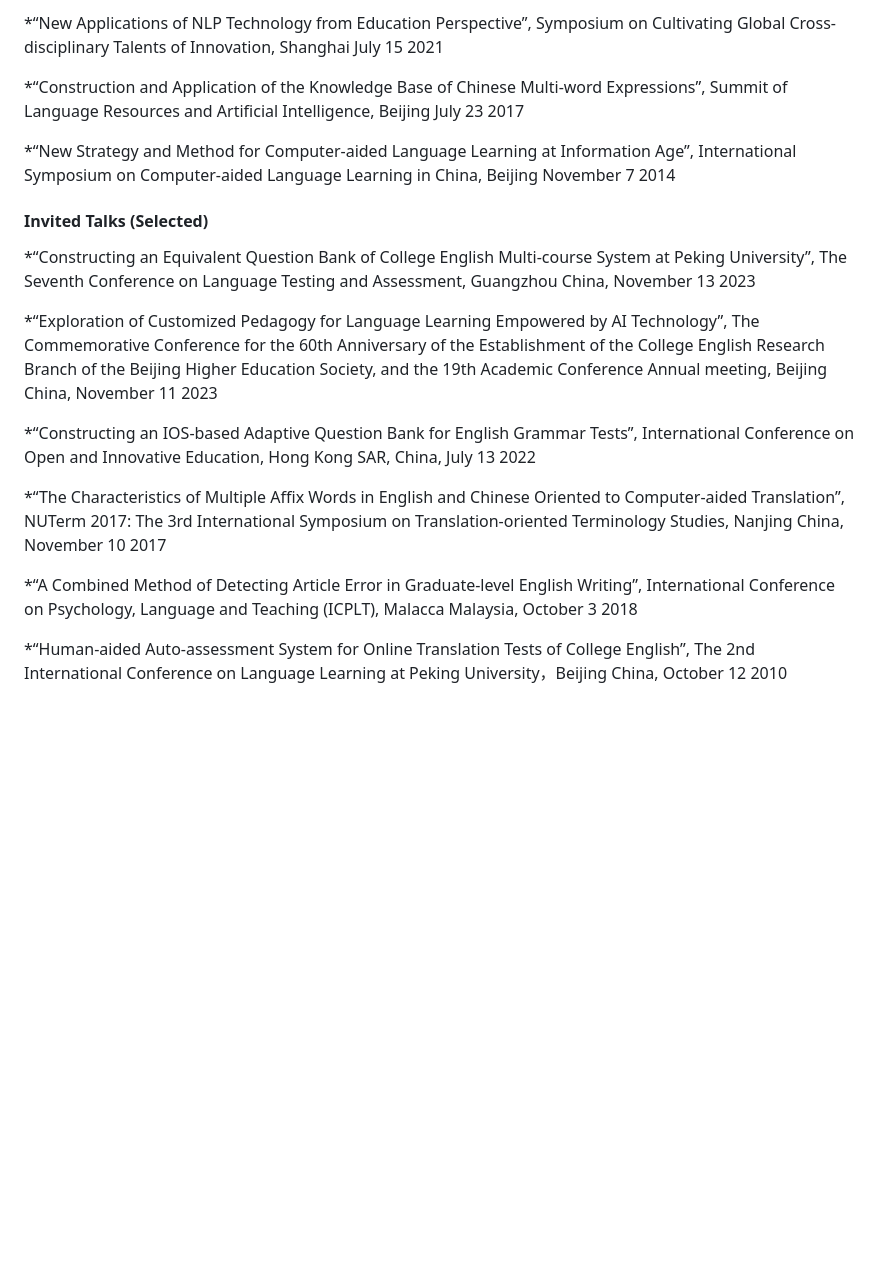
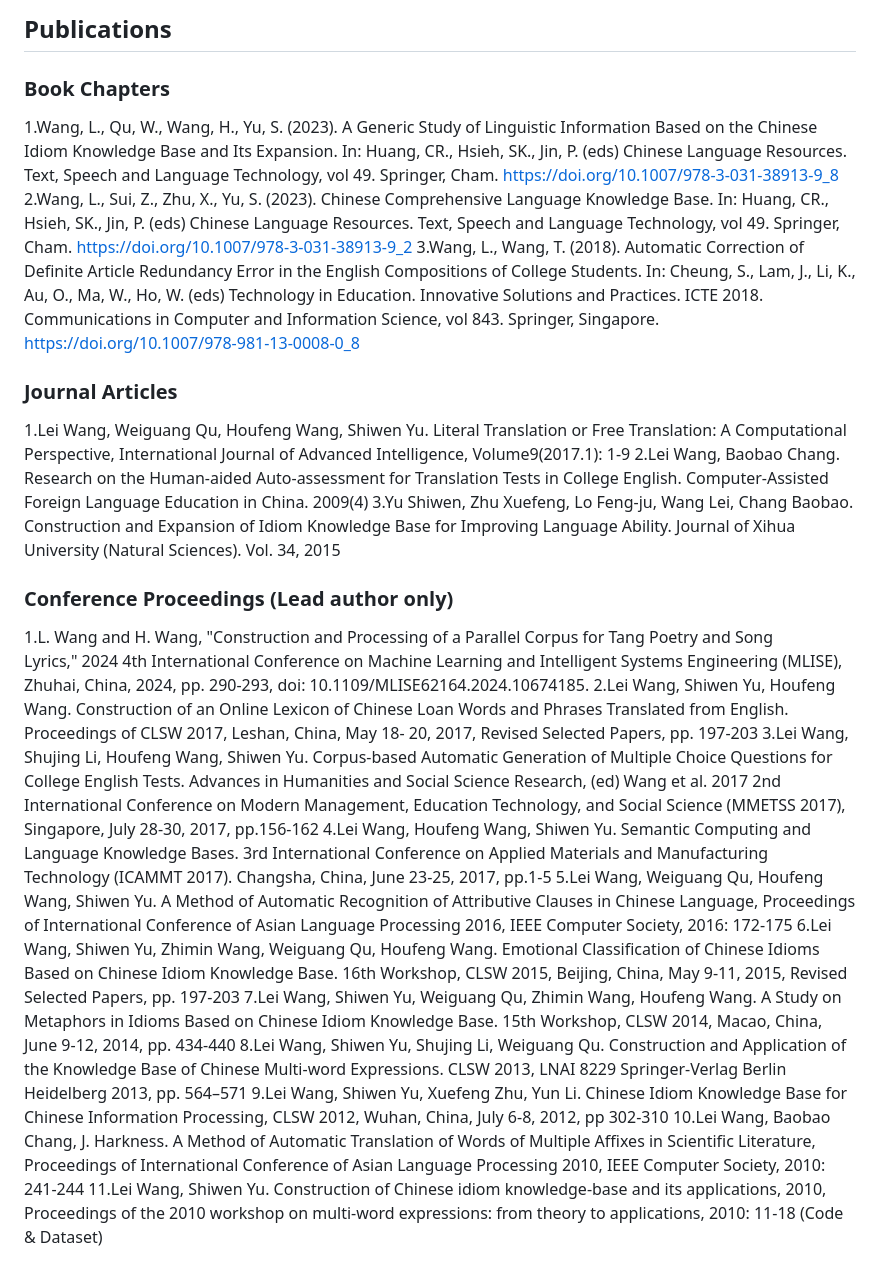
Before and after one commit to leowang6060/leowang6060.github.io, a Markdown page: contents/publications.md, the part around one of its changes. GitHub-like rendering; blank space fills up the shorter version.

Commit message:
Refactor publications section format and content

```diff
--- a/contents/publications.md
+++ b/contents/publications.md
@@ -44,19 +1,21 @@ pp. 434-440
-*“New Applications of NLP Technology from Education Perspective”, Symposium on Cultivating Global Cross-disciplinary Talents of Innovation, Shanghai July 15 2021
-
-*“Construction and Application of the Knowledge Base of Chinese Multi-word Expressions”, Summit of Language Resources and Artificial Intelligence, Beijing July 23 2017
-
-*“New Strategy and Method for Computer-aided Language Learning at Information Age”, International Symposium on Computer-aided Language Learning in China, Beijing November 7 2014
-
-#### Invited Talks (Selected)
-
-*“Constructing an Equivalent Question Bank of College English Multi-course System at Peking University”, The Seventh Conference on Language Testing and Assessment, Guangzhou China, November 13 2023
-
-*“Exploration of Customized Pedagogy for Language Learning Empowered by AI Technology”, The Commemorative Conference for the 60th Anniversary of the Establishment of the College English Research Branch of the Beijing Higher Education Society, and the 19th Academic Conference Annual meeting, Beijing China, November 11 2023
-
-*“Constructing an IOS-based Adaptive Question Bank for English Grammar Tests”, International Conference on Open and Innovative Education, Hong Kong SAR, China, July 13 2022
-
-*“The Characteristics of Multiple Affix Words in English and Chinese Oriented to Computer-aided Translation”, NUTerm 2017: The 3rd International Symposium on Translation-oriented Terminology Studies, Nanjing China, November 10 2017
-
-*“A Combined Method of Detecting Article Error in Graduate-level English Writing”, International Conference on Psychology, Language and Teaching (ICPLT), Malacca Malaysia, October 3 2018
-
-*“Human-aided Auto-assessment System for Online Translation Tests of College English”, The 2nd International Conference on Language Learning at Peking University，Beijing China, October 12 2010
+## Publications
+### Book Chapters
+1.Wang, L., Qu, W., Wang, H., Yu, S. (2023). A Generic Study of Linguistic Information Based on the Chinese Idiom Knowledge Base and Its Expansion. In: Huang, CR., Hsieh, SK., Jin, P. (eds) Chinese Language Resources. Text, Speech and Language Technology, vol 49. Springer, Cham. https://doi.org/10.1007/978-3-031-38913-9_8
+2.Wang, L., Sui, Z., Zhu, X., Yu, S. (2023). Chinese Comprehensive Language Knowledge Base. In: Huang, CR., Hsieh, SK., Jin, P. (eds) Chinese Language Resources. Text, Speech and Language Technology, vol 49. Springer, Cham. https://doi.org/10.1007/978-3-031-38913-9_2
+3.Wang, L., Wang, T. (2018). Automatic Correction of Definite Article Redundancy Error in the English Compositions of College Students. In: Cheung, S., Lam, J., Li, K., Au, O., Ma, W., Ho, W. (eds) Technology in Education. Innovative Solutions and Practices. ICTE 2018. Communications in Computer and Information Science, vol 843. Springer, Singapore. https://doi.org/10.1007/978-981-13-0008-0_8
+### Journal Articles
+1.Lei Wang, Weiguang Qu, Houfeng Wang, Shiwen Yu. Literal Translation or Free Translation: A Computational Perspective, International Journal of Advanced Intelligence, Volume9(2017.1): 1-9
+2.Lei Wang, Baobao Chang. Research on the Human-aided Auto-assessment for Translation Tests in College English. Computer-Assisted Foreign Language Education in China. 2009(4)
+3.Yu Shiwen, Zhu Xuefeng, Lo Feng-ju, Wang Lei, Chang Baobao. Construction and Expansion of Idiom Knowledge Base for Improving Language Ability. Journal of Xihua University (Natural Sciences). Vol. 34, 2015
+### Conference Proceedings (Lead author only)
+1.L. Wang and H. Wang, "Construction and Processing of a Parallel Corpus for Tang Poetry and Song Lyrics," 2024 4th International Conference on Machine Learning and Intelligent Systems Engineering (MLISE), Zhuhai, China, 2024, pp. 290-293, doi: 10.1109/MLISE62164.2024.10674185.
+2.Lei Wang, Shiwen Yu, Houfeng Wang. Construction of an Online Lexicon of Chinese Loan Words and Phrases Translated from English. Proceedings of CLSW 2017, Leshan, China, May 18- 20, 2017, Revised Selected Papers, pp. 197-203
+3.Lei Wang, Shujing Li, Houfeng Wang, Shiwen Yu. Corpus-based Automatic Generation of Multiple Choice Questions for College English Tests. Advances in Humanities and Social Science Research, (ed) Wang et al. 2017 2nd International Conference on Modern Management, Education Technology, and Social Science (MMETSS 2017), Singapore, July 28-30, 2017, pp.156-162
+4.Lei Wang, Houfeng Wang, Shiwen Yu. Semantic Computing and Language Knowledge Bases. 3rd International Conference on Applied Materials and Manufacturing Technology (ICAMMT 2017). Changsha, China, June 23-25, 2017, pp.1-5
+5.Lei Wang, Weiguang Qu, Houfeng Wang, Shiwen Yu. A Method of Automatic Recognition of Attributive Clauses in Chinese Language, Proceedings of International Conference of Asian Language Processing 2016, IEEE Computer Society, 2016: 172-175
+6.Lei Wang, Shiwen Yu, Zhimin Wang, Weiguang Qu, Houfeng Wang. Emotional Classification of Chinese Idioms Based on Chinese Idiom Knowledge Base. 16th Workshop, CLSW 2015, Beijing, China, May 9-11, 2015, Revised Selected Papers, pp. 197-203
+7.Lei Wang, Shiwen Yu, Weiguang Qu, Zhimin Wang, Houfeng Wang. A Study on Metaphors in Idioms Based on Chinese Idiom Knowledge Base. 15th Workshop, CLSW 2014, Macao, China, June 9-12, 2014, pp. 434-440
+8.Lei Wang, Shiwen Yu, Shujing Li, Weiguang Qu. Construction and Application of the Knowledge Base of Chinese Multi-word Expressions. CLSW 2013, LNAI 8229 Springer-Verlag Berlin Heidelberg 2013, pp. 564–571
+9.Lei Wang, Shiwen Yu, Xuefeng Zhu, Yun Li. Chinese Idiom Knowledge Base for Chinese Information Processing, CLSW 2012, Wuhan, China, July 6-8, 2012, pp 302-310
+10.Lei Wang, Baobao Chang, J. Harkness. A Method of Automatic Translation of Words of Multiple Affixes in Scientific Literature, Proceedings of International Conference of Asian Language Processing 2010, IEEE Computer Society, 2010: 241-244
+11.Lei Wang, Shiwen Yu. Construction of Chinese idiom knowledge-base and its applications, 2010, Proceedings of the 2010 workshop on multi-word expressions: from theory to applications, 2010: 11-18 (Code & Dataset)
```
Also changed, not shown: other parts of contents/publications.md (+0 -43 lines).
